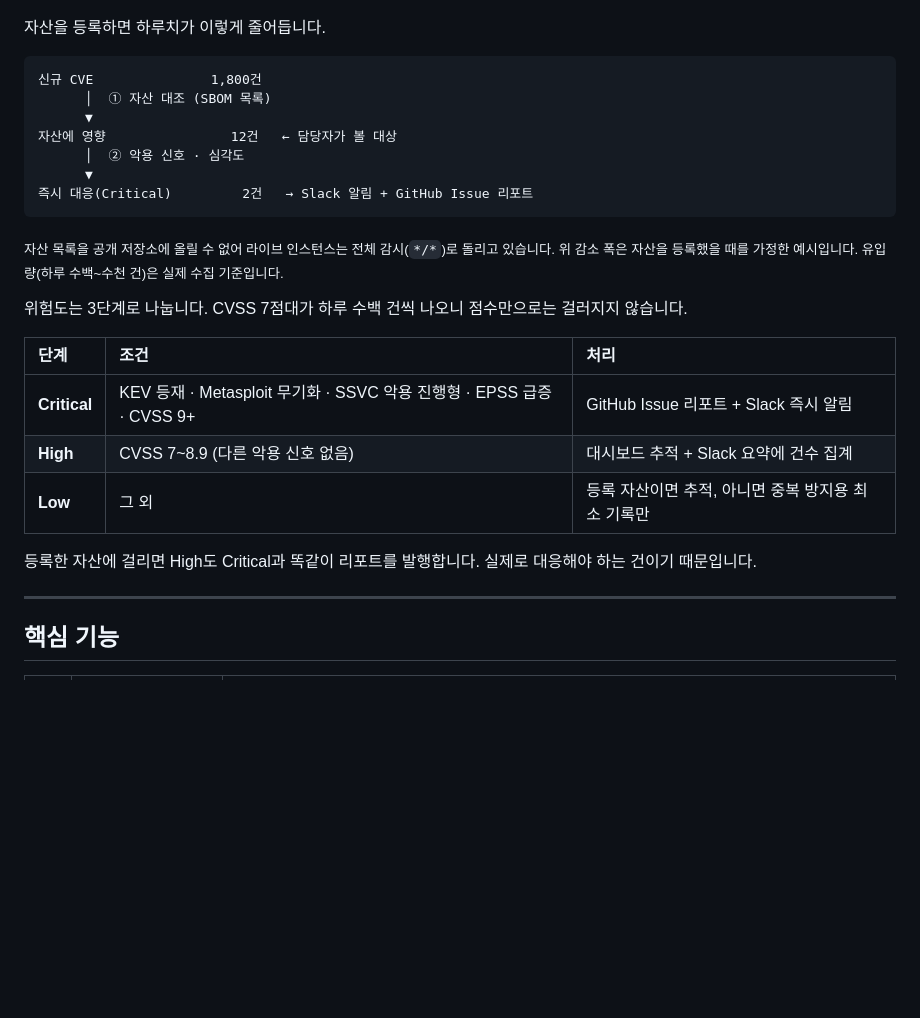
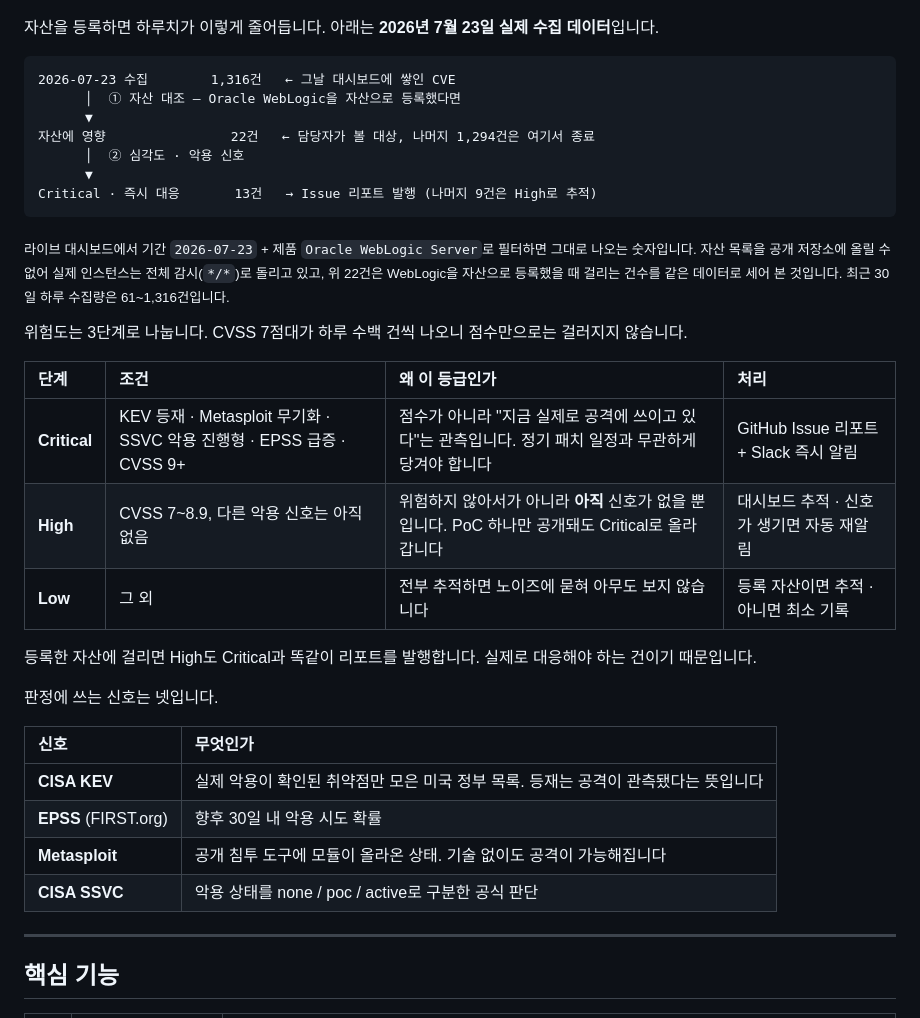
Before and after one commit to LEEKIYOON-SEC/Argus-AI-Threat-Intelligence, a Markdown page: README.md, the part around the change. GitHub-like rendering; blank space fills up the shorter version.

Commit message:
docs: 퍼널을 실측 데이터로 교체하고 위험도 판단 근거·신호 설명 추가
- 가정 수치(1,800/12/2)를 2026-07-23 실제 수집 데이터로 교체
  1,316건 → Oracle WebLogic 22건 → Critical 13건 (High 9건 추적)
  대시보드에서 기간·제품 필터로 그대로 재현되는 숫자임을 명시
- 위험도 표에 '왜 이 등급인가' 열 추가. High가 '아직' 신호가 없을 뿐이라는
  점과 신호 발생 시 자동 재알림으로 이어지는 근거를 서술
- 판정에 쓰는 네 신호(KEV·EPSS·Metasploit·SSVC) 설명 표 추가
- 덱: 같은 내용 반영 + 마지막 장에 자동화 문장 추가

Co-Authored-By: Claude Opus 5 <noreply@anthropic.com>
Claude-Session: https://claude.ai/code/session_01Qtv26mfVXUhSSSg6GJ5hbd

````diff
--- a/README.md
+++ b/README.md
@@ -164,30 +164,40 @@ CVSS 벡터는 점수 하나로 뭉쳐 두지 않고 항목별로 쪼개, **위
 
 ![Architecture](docs/assets/architecture.png)
 
-자산을 등록하면 하루치가 이렇게 줄어듭니다.
+자산을 등록하면 하루치가 이렇게 줄어듭니다. 아래는 **2026년 7월 23일 실제 수집 데이터**입니다.
 
 ```
-신규 CVE               1,800건
-      │  ① 자산 대조 (SBOM 목록)
+2026-07-23 수집        1,316건   ← 그날 대시보드에 쌓인 CVE
+      │  ① 자산 대조 — Oracle WebLogic을 자산으로 등록했다면
       ▼
-자산에 영향                12건   ← 담당자가 볼 대상
-      │  ② 악용 신호 · 심각도
+자산에 영향                22건   ← 담당자가 볼 대상, 나머지 1,294건은 여기서 종료
+      │  ② 심각도 · 악용 신호
       ▼
-즉시 대응(Critical)         2건   → Slack 알림 + GitHub Issue 리포트
+Critical · 즉시 대응       13건   → Issue 리포트 발행 (나머지 9건은 High로 추적)
 ```
 
-<sub>자산 목록을 공개 저장소에 올릴 수 없어 라이브 인스턴스는 전체 감시(`*/*`)로 돌리고 있습니다.
-위 감소 폭은 자산을 등록했을 때를 가정한 예시입니다. 유입량(하루 수백~수천 건)은 실제 수집 기준입니다.</sub>
+<sub>라이브 대시보드에서 기간 `2026-07-23` + 제품 `Oracle WebLogic Server`로 필터하면 그대로 나오는 숫자입니다.
+자산 목록을 공개 저장소에 올릴 수 없어 실제 인스턴스는 전체 감시(`*/*`)로 돌리고 있고, 위 22건은 WebLogic을
+자산으로 등록했을 때 걸리는 건수를 같은 데이터로 세어 본 것입니다. 최근 30일 하루 수집량은 61~1,316건입니다.</sub>
 
 위험도는 3단계로 나눕니다. CVSS 7점대가 하루 수백 건씩 나오니 점수만으로는 걸러지지 않습니다.
 
-| 단계 | 조건 | 처리 |
-| :--- | :--- | :--- |
-| **Critical** | KEV 등재 · Metasploit 무기화 · SSVC 악용 진행형 · EPSS 급증 · CVSS 9+ | GitHub Issue 리포트 + Slack 즉시 알림 |
-| **High** | CVSS 7~8.9 (다른 악용 신호 없음) | 대시보드 추적 + Slack 요약에 건수 집계 |
-| **Low** | 그 외 | 등록 자산이면 추적, 아니면 중복 방지용 최소 기록만 |
+| 단계 | 조건 | 왜 이 등급인가 | 처리 |
+| :--- | :--- | :--- | :--- |
+| **Critical** | KEV 등재 · Metasploit 무기화 · SSVC 악용 진행형 · EPSS 급증 · CVSS 9+ | 점수가 아니라 "지금 실제로 공격에 쓰이고 있다"는 관측입니다. 정기 패치 일정과 무관하게 당겨야 합니다 | GitHub Issue 리포트 + Slack 즉시 알림 |
+| **High** | CVSS 7~8.9, 다른 악용 신호는 아직 없음 | 위험하지 않아서가 아니라 **아직** 신호가 없을 뿐입니다. PoC 하나만 공개돼도 Critical로 올라갑니다 | 대시보드 추적 · 신호가 생기면 자동 재알림 |
+| **Low** | 그 외 | 전부 추적하면 노이즈에 묻혀 아무도 보지 않습니다 | 등록 자산이면 추적 · 아니면 최소 기록 |
 
 등록한 자산에 걸리면 High도 Critical과 똑같이 리포트를 발행합니다. 실제로 대응해야 하는 건이기 때문입니다.
+
+판정에 쓰는 신호는 넷입니다.
+
+| 신호 | 무엇인가 |
+| :--- | :--- |
+| **CISA KEV** | 실제 악용이 확인된 취약점만 모은 미국 정부 목록. 등재는 공격이 관측됐다는 뜻입니다 |
+| **EPSS** (FIRST.org) | 향후 30일 내 악용 시도 확률 |
+| **Metasploit** | 공개 침투 도구에 모듈이 올라온 상태. 기술 없이도 공격이 가능해집니다 |
+| **CISA SSVC** | 악용 상태를 none / poc / active로 구분한 공식 판단 |
 
 ---
 
````
